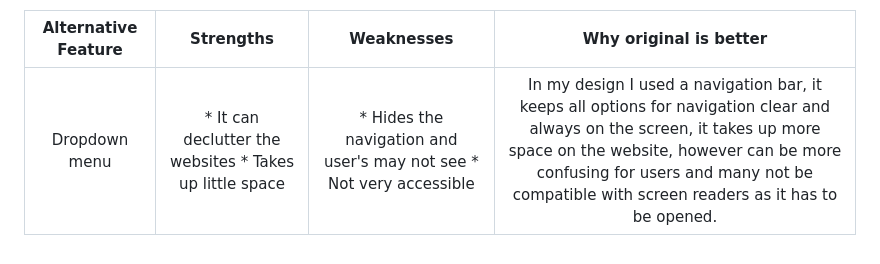
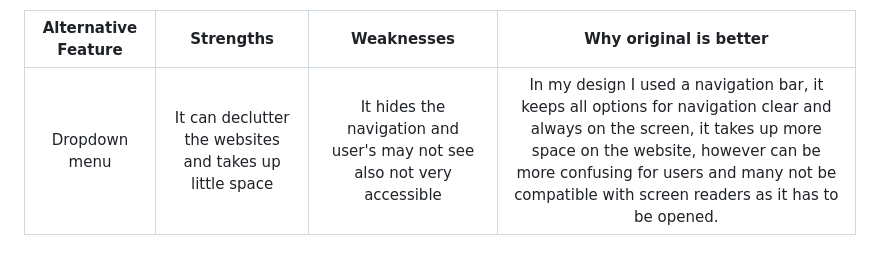
Before and after one commit to asheytanova/asheytanova.github.io, a Markdown page: README.md, the part around the change. Drawn GitHub-style.

```diff
--- a/README.md
+++ b/README.md
@@ -100,4 +100,4 @@ Comparison to alternative:
 
 | Alternative Feature | Strengths | Weaknesses | Why original is better
 |:--------:|:------------:|:------------:|:--------------------------:
-| Dropdown menu | * It can declutter the websites * Takes up little space | * Hides the navigation and user's may not see * Not very accessible | In my design I used a navigation bar, it keeps all options for navigation clear and always on the screen, it takes up more space on the website, however can be more confusing for users and many not be compatible with screen readers as it has to be opened.
+| Dropdown menu | It can declutter the websites and takes up little space | It hides the navigation and user's may not see also not very accessible | In my design I used a navigation bar, it keeps all options for navigation clear and always on the screen, it takes up more space on the website, however can be more confusing for users and many not be compatible with screen readers as it has to be opened.
```
